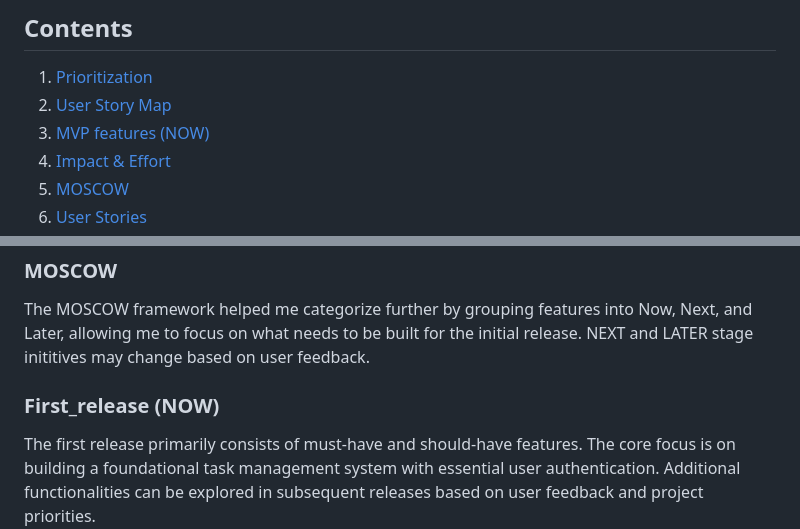
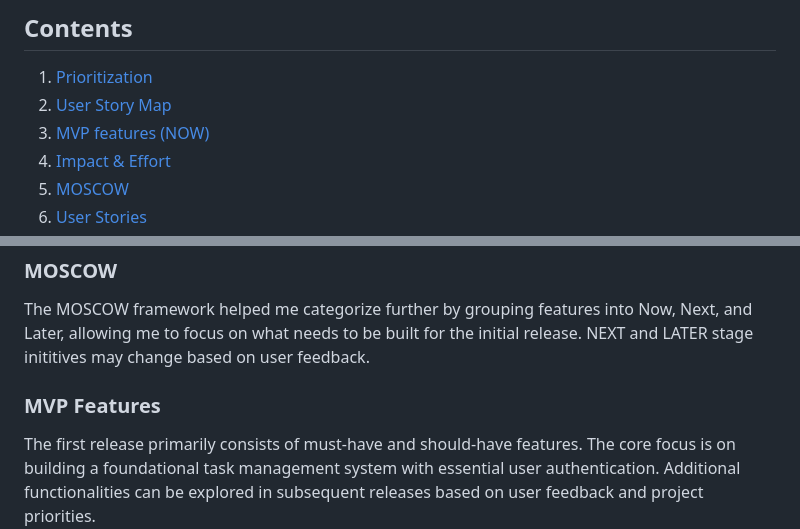
Before and after one commit to Oakani1/tasker-v2, a Markdown page: README.md, 2 parts joined by grey strips. Drawn GitHub-style.

```diff
--- a/README.md
+++ b/README.md
@@ -18,7 +18,7 @@ The project was created as part of my Capstone project with Code Institute
 
 1.	[Prioritization](#Priotisation)
 2.	[User Story Map](#User-Story-Map)
-3.	[MVP features (NOW)](#First_release_(NOW))
+3.	[MVP features (NOW)](#MVP_Features)
 4.	[Impact & Effort](#Impact_&_Effort)
 5.	[MOSCOW](#MOSCOW)
 6.	[User Stories](#User-Stories)
@@ -49,7 +49,7 @@ I outlined these potential features in a user story map. Then, used the Ipact Ef
 ### MOSCOW
 The MOSCOW framework helped me categorize further by grouping features into Now, Next, and Later, allowing me to focus on what needs to be built for the initial release. NEXT and LATER stage inititives may change based on user feedback.
 
-### First_release (NOW)
+### MVP Features
 The first release primarily consists of must-have and should-have features. The core focus is on building a foundational task management system with essential user authentication. Additional functionalities can be explored in subsequent releases based on user feedback and project priorities.
 
 ### Landing Page
```
